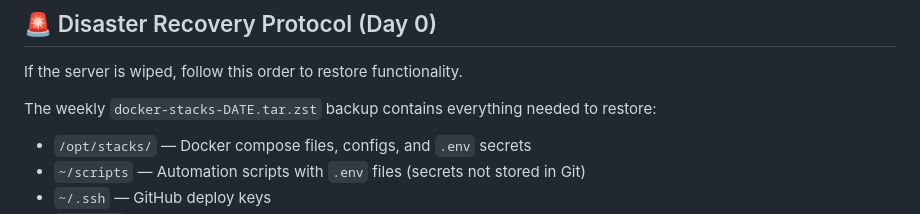
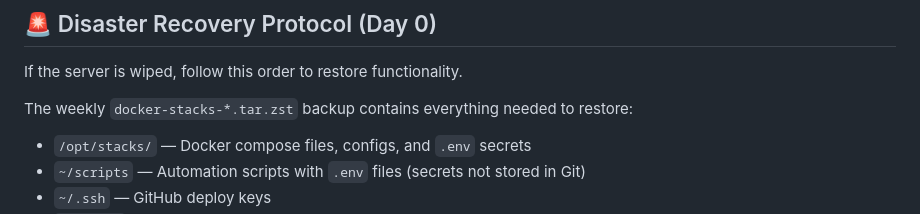
Before and after one commit to gravi-ctrl/homelab-blueprint, a Markdown page: README.md, the part around the change. GitHub-like rendering.

```diff
--- a/README.md
+++ b/README.md
@@ -10,7 +10,7 @@ This repository contains the "Brain" of the homelab: automation scripts, system
 
 If the server is wiped, follow this order to restore functionality.
 
-The weekly `docker-stacks-DATE.tar.zst` backup contains everything needed to restore:
+The weekly `docker-stacks-*.tar.zst` backup contains everything needed to restore:
 *   `/opt/stacks/` — Docker compose files, configs, and `.env` secrets
 *   `~/scripts` — Automation scripts with `.env` files (secrets not stored in Git)
 *   `~/.ssh` — GitHub deploy keys
```
